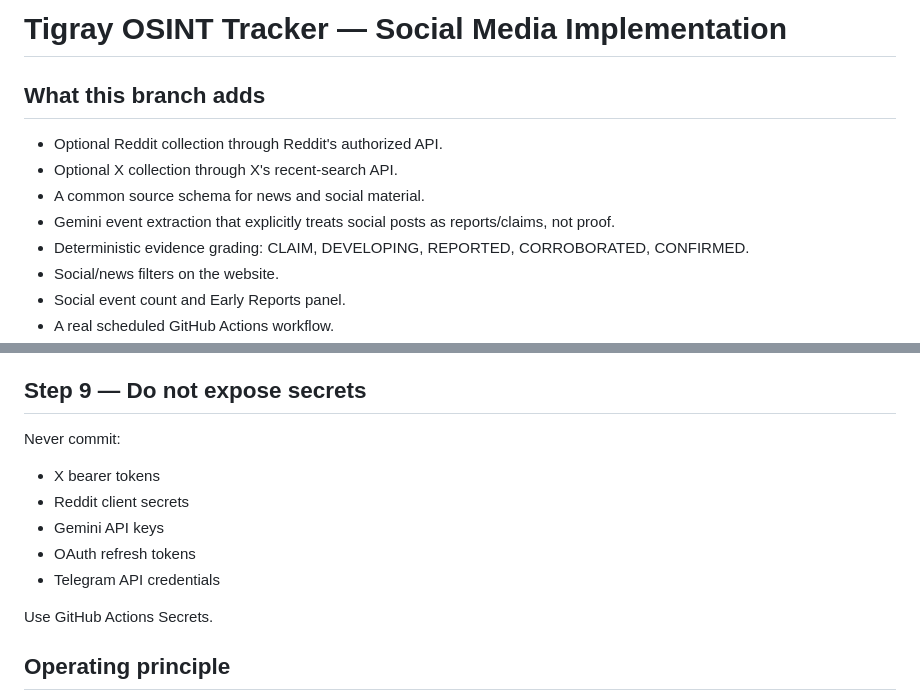
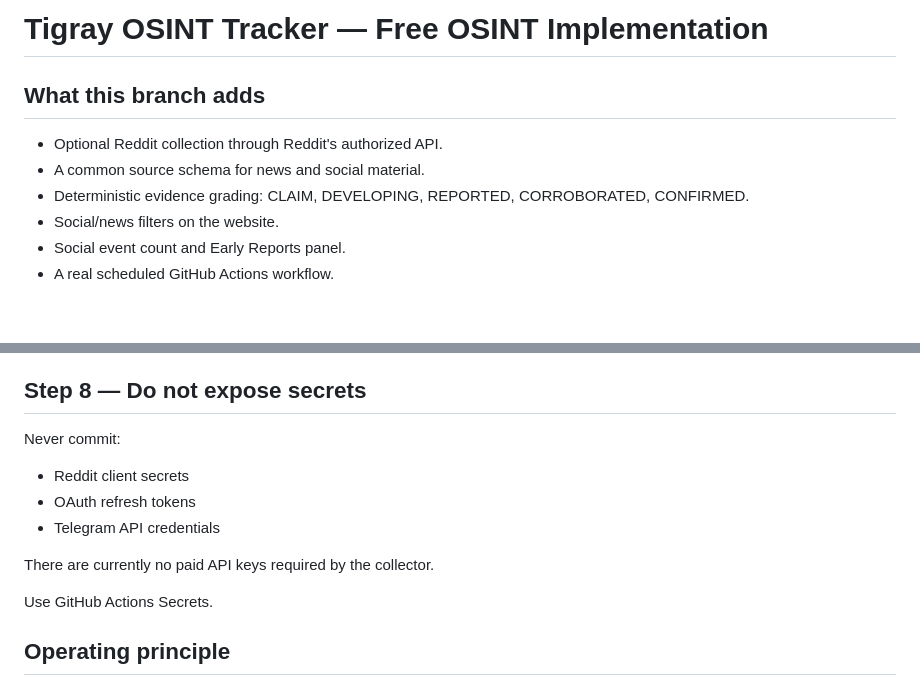
Before and after one commit to BonziGoza/tigray-tracker, a Markdown page: IMPLEMENTATION.md, 2 parts joined by grey strips. Rendered like a GitHub page; blank space fills up the shorter version.

```diff
--- a/IMPLEMENTATION.md
+++ b/IMPLEMENTATION.md
@@ -1,11 +1,9 @@
-# Tigray OSINT Tracker — Social Media Implementation
+# Tigray OSINT Tracker — Free OSINT Implementation
 
 ## What this branch adds
 
 - Optional Reddit collection through Reddit's authorized API.
-- Optional X collection through X's recent-search API.
 - A common source schema for news and social material.
-- Gemini event extraction that explicitly treats social posts as reports/claims, not proof.
 - Deterministic evidence grading: CLAIM, DEVELOPING, REPORTED, CORROBORATED, CONFIRMED.
 - Social/news filters on the website.
 - Social event count and Early Reports panel.
@@ -158,15 +128,15 @@ This should become an independent-source calculation before using social counts
 9. Add a database when JSON becomes too large.
 10. Add additional humanitarian and official sources.
 
-## Step 9 — Do not expose secrets
+## Step 8 — Do not expose secrets
 
 Never commit:
 
-- X bearer tokens
 - Reddit client secrets
-- Gemini API keys
 - OAuth refresh tokens
 - Telegram API credentials
+
+There are currently no paid API keys required by the collector.
 
 Use GitHub Actions Secrets.
 
```
Also changed, not shown: other parts of IMPLEMENTATION.md (+5 -33 lines).
